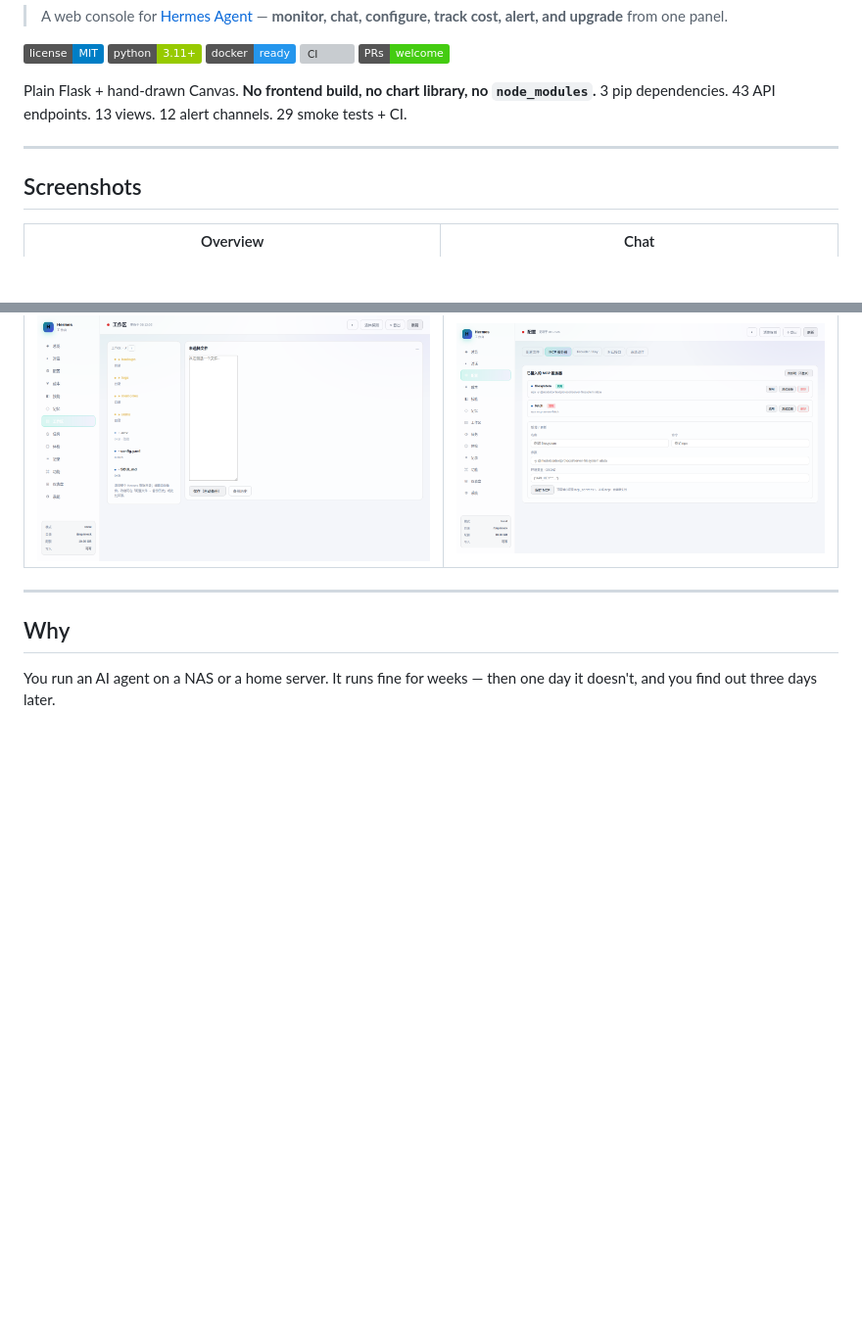
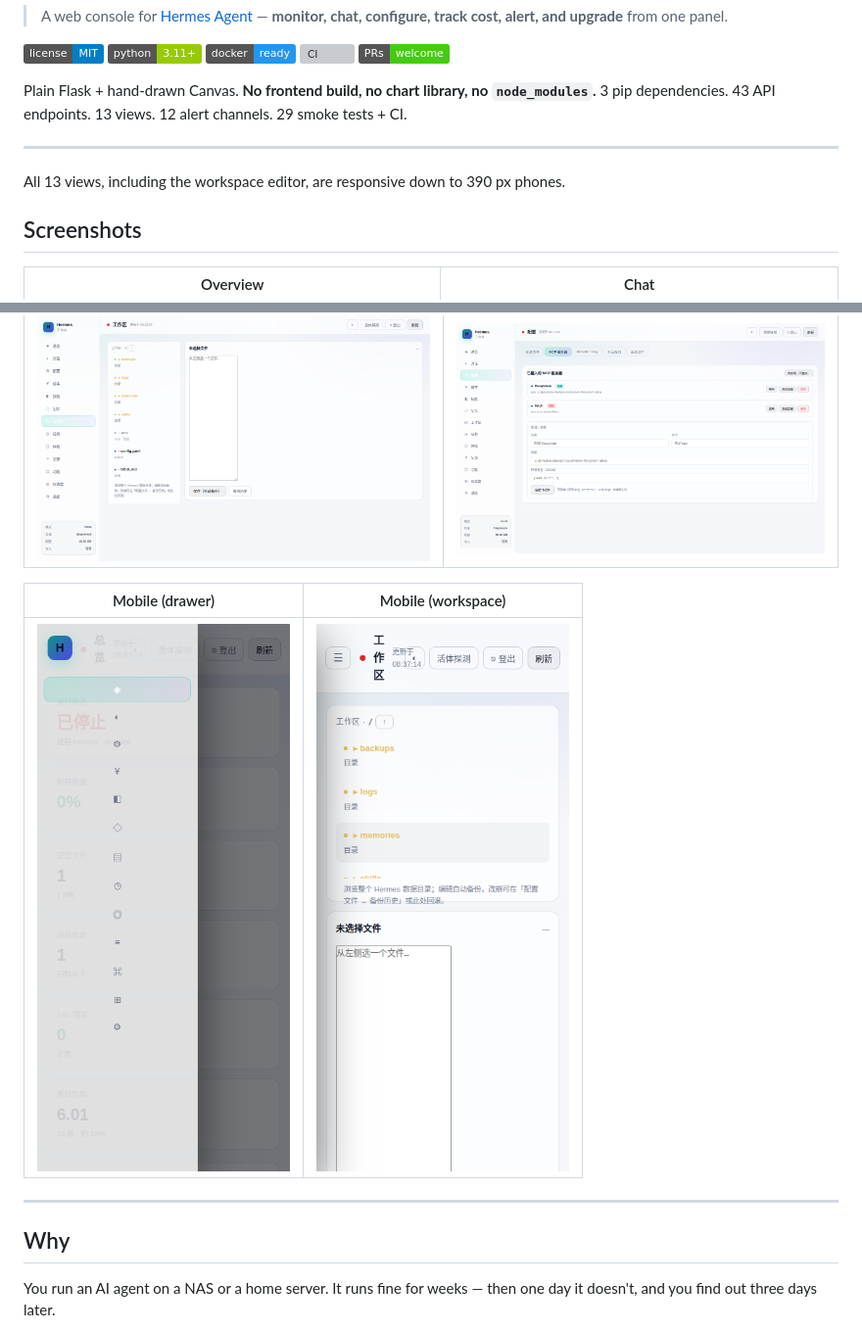
Before and after one commit to 136772/hermes-console, a Markdown page: README.md, 2 parts joined by grey strips. Shown: that part at 98% size. GitHub-like rendering; pictures changed too: docs/screenshots/07b-mobile-drawer.png (added), docs/screenshots/07c-mobile-workspace.png (added); badges without logos; blank space fills up the shorter version; grey boxes are pictures that could not be loaded.

```diff
--- a/README.md
+++ b/README.md
@@ -15,6 +15,8 @@ Plain Flask + hand-drawn Canvas. **No frontend build, no chart library, no `node
 
 ---
 
+All 13 views, including the workspace editor, are responsive down to 390 px phones.
+
 ## Screenshots
 
 | Overview | Chat |
@@ -28,6 +30,10 @@ Plain Flask + hand-drawn Canvas. **No frontend build, no chart library, no `node
 | Workspace | MCP |
 |:---:|:---:|
 | ![workspace](docs/screenshots/05-workspace.png) | ![mcp](docs/screenshots/06-mcp.png) |
+
+| Mobile (drawer) | Mobile (workspace) |
+|:---:|:---:|
+| ![mobile-drawer](docs/screenshots/07b-mobile-drawer.png) | ![mobile-workspace](docs/screenshots/07c-mobile-workspace.png) |
 
 ---
 
```
Also changed, not shown: CHANGELOG.md (+6 -0 lines), README.zh-CN.md (+6 -0 lines), docs/screenshots/07-mobile-overview.png (added), 4 other files.
